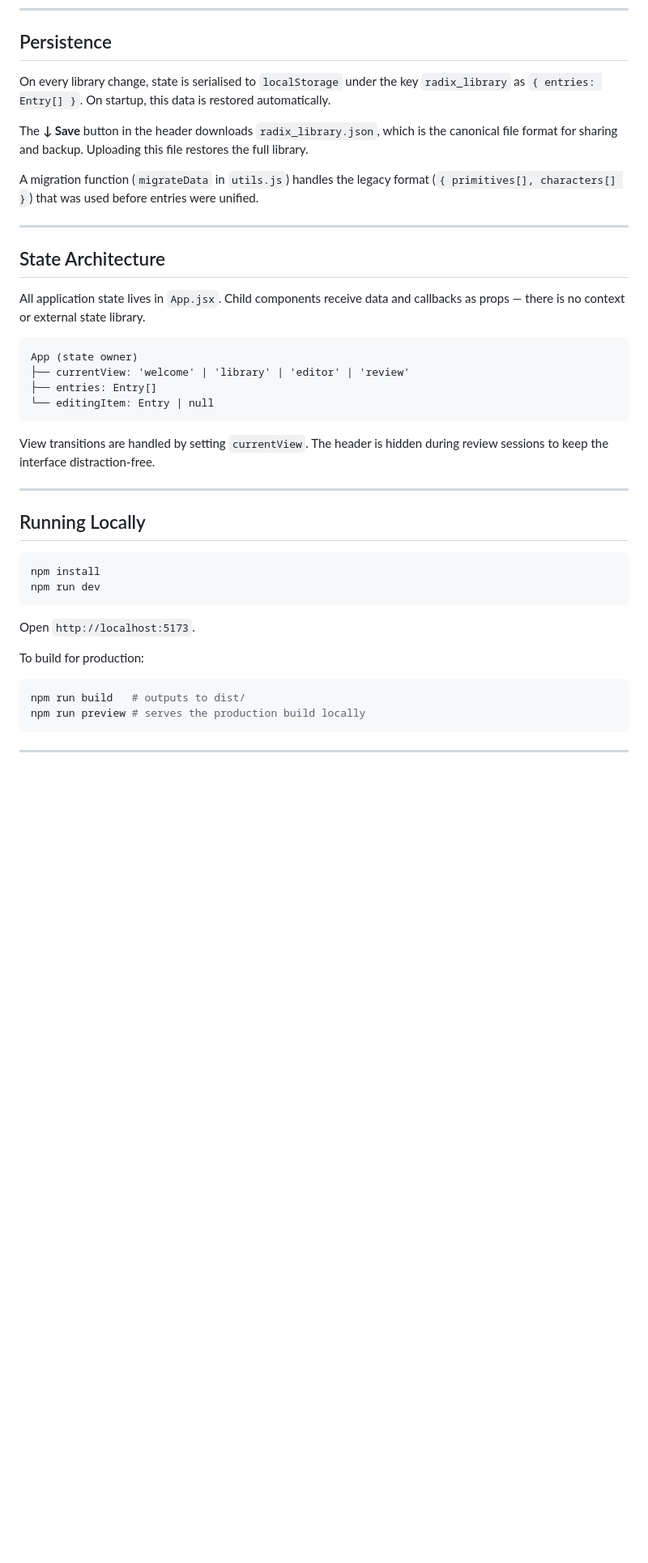
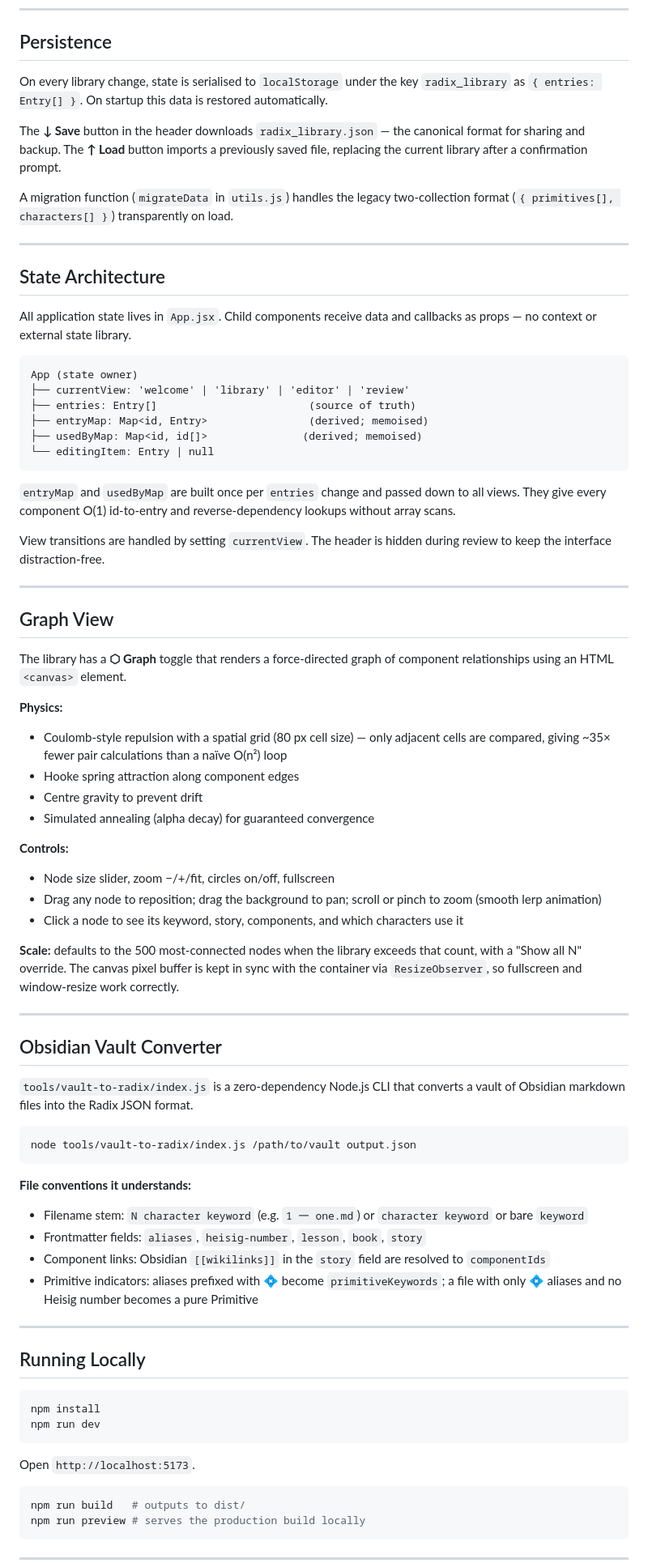
Before and after one commit to lissonc/zi, a Markdown page: README.md, the part around one of its changes. Shown at 81% size. GitHub-like rendering; blank space fills up the shorter version.

````diff
--- a/README.md
+++ b/README.md
@@ -71,26 +76,65 @@ Only entries with a `keyword` (Character + Dual) appear in review sessions.
 
 ## Persistence
 
-On every library change, state is serialised to `localStorage` under the key `radix_library` as `{ entries: Entry[] }`. On startup, this data is restored automatically.
+On every library change, state is serialised to `localStorage` under the key `radix_library` as `{ entries: Entry[] }`. On startup this data is restored automatically.
 
-The **↓ Save** button in the header downloads `radix_library.json`, which is the canonical file format for sharing and backup. Uploading this file restores the full library.
+The **↓ Save** button in the header downloads `radix_library.json` — the canonical format for sharing and backup. The **↑ Load** button imports a previously saved file, replacing the current library after a confirmation prompt.
 
-A migration function (`migrateData` in `utils.js`) handles the legacy format (`{ primitives[], characters[] }`) that was used before entries were unified.
+A migration function (`migrateData` in `utils.js`) handles the legacy two-collection format (`{ primitives[], characters[] }`) transparently on load.
 
 ---
 
 ## State Architecture
 
-All application state lives in `App.jsx`. Child components receive data and callbacks as props — there is no context or external state library.
+All application state lives in `App.jsx`. Child components receive data and callbacks as props — no context or external state library.
 
 ```
 App (state owner)
 ├── currentView: 'welcome' | 'library' | 'editor' | 'review'
-├── entries: Entry[]
+├── entries: Entry[]                        (source of truth)
+├── entryMap: Map<id, Entry>                (derived; memoised)
+├── usedByMap: Map<id, id[]>               (derived; memoised)
 └── editingItem: Entry | null
 ```
 
-View transitions are handled by setting `currentView`. The header is hidden during review sessions to keep the interface distraction-free.
+`entryMap` and `usedByMap` are built once per `entries` change and passed down to all views. They give every component O(1) id-to-entry and reverse-dependency lookups without array scans.
+
+View transitions are handled by setting `currentView`. The header is hidden during review to keep the interface distraction-free.
+
+---
+
+## Graph View
+
+The library has a **⬡ Graph** toggle that renders a force-directed graph of component relationships using an HTML `<canvas>` element.
+
+**Physics:**
+- Coulomb-style repulsion with a spatial grid (80 px cell size) — only adjacent cells are compared, giving ~35× fewer pair calculations than a naïve O(n²) loop
+- Hooke spring attraction along component edges
+- Centre gravity to prevent drift
+- Simulated annealing (alpha decay) for guaranteed convergence
+
+**Controls:**
+- Node size slider, zoom −/+/fit, circles on/off, fullscreen
+- Drag any node to reposition; drag the background to pan; scroll or pinch to zoom (smooth lerp animation)
+- Click a node to see its keyword, story, components, and which characters use it
+
+**Scale:** defaults to the 500 most-connected nodes when the library exceeds that count, with a "Show all N" override. The canvas pixel buffer is kept in sync with the container via `ResizeObserver`, so fullscreen and window-resize work correctly.
+
+---
+
+## Obsidian Vault Converter
+
+`tools/vault-to-radix/index.js` is a zero-dependency Node.js CLI that converts a vault of Obsidian markdown files into the Radix JSON format.
+
+```bash
+node tools/vault-to-radix/index.js /path/to/vault output.json
+```
+
+**File conventions it understands:**
+- Filename stem: `N character keyword` (e.g. `1 一 one.md`) or `character keyword` or bare `keyword`
+- Frontmatter fields: `aliases`, `heisig-number`, `lesson`, `book`, `story`
+- Component links: Obsidian `[[wikilinks]]` in the `story` field are resolved to `componentIds`
+- Primitive indicators: aliases prefixed with 💠 become `primitiveKeywords`; a file with only 💠 aliases and no Heisig number becomes a pure Primitive
 
 ---
 
@@ -103,8 +147,6 @@ npm run dev
 
 Open `http://localhost:5173`.
 
-To build for production:
-
 ```bash
 npm run build   # outputs to dist/
 npm run preview # serves the production build locally
````
Also changed, not shown: other parts of README.md (+20 -15 lines).
